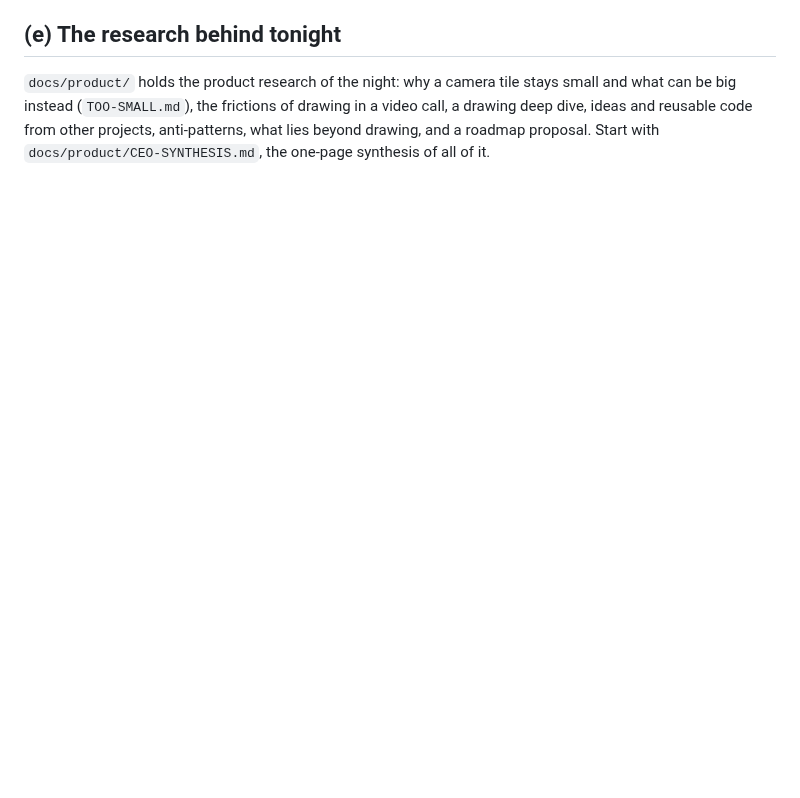
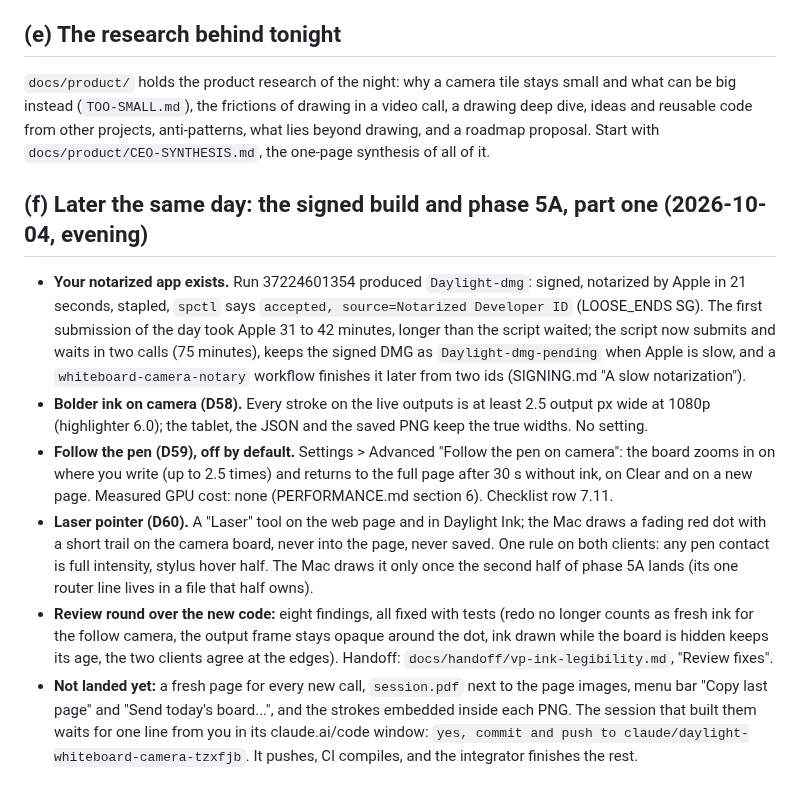
Before and after one commit to 12twelve12hi/daylight-control-your-mac, a Markdown page: whiteboard-camera/docs/WHATS-NEW.md, the part around the change. Drawn GitHub-style; blank space fills up the shorter version.

Commit message:
docs: WHATS-NEW (f) the signed build and phase 5A part one; STATUS phase 5A integration, part one
Proved by: docs only; the docs-to-UI check does not read these two files.

Co-Authored-By: Claude Fable 5.1 <noreply@anthropic.com>
Claude-Session: https://claude.ai/code/session_01CAXUYrAtZw8vGo6qqwwhyf

```diff
--- a/whiteboard-camera/docs/WHATS-NEW.md
+++ b/whiteboard-camera/docs/WHATS-NEW.md
@@ -64,3 +64,12 @@ Until tonight CI built the APK and the Mac app and ran their unit tests, but not
 ## (e) The research behind tonight
 
 `docs/product/` holds the product research of the night: why a camera tile stays small and what can be big instead (`TOO-SMALL.md`), the frictions of drawing in a video call, a drawing deep dive, ideas and reusable code from other projects, anti-patterns, what lies beyond drawing, and a roadmap proposal. Start with `docs/product/CEO-SYNTHESIS.md`, the one-page synthesis of all of it.
+
+## (f) Later the same day: the signed build and phase 5A, part one (2026-10-04, evening)
+
+- **Your notarized app exists.** Run 37224601354 produced `Daylight-dmg`: signed, notarized by Apple in 21 seconds, stapled, `spctl` says `accepted, source=Notarized Developer ID` (LOOSE_ENDS SG). The first submission of the day took Apple 31 to 42 minutes, longer than the script waited; the script now submits and waits in two calls (75 minutes), keeps the signed DMG as `Daylight-dmg-pending` when Apple is slow, and a `whiteboard-camera-notary` workflow finishes it later from two ids (SIGNING.md "A slow notarization").
+- **Bolder ink on camera (D58).** Every stroke on the live outputs is at least 2.5 output px wide at 1080p (highlighter 6.0); the tablet, the JSON and the saved PNG keep the true widths. No setting.
+- **Follow the pen (D59), off by default.** Settings > Advanced "Follow the pen on camera": the board zooms in on where you write (up to 2.5 times) and returns to the full page after 30 s without ink, on Clear and on a new page. Measured GPU cost: none (PERFORMANCE.md section 6). Checklist row 7.11.
+- **Laser pointer (D60).** A "Laser" tool on the web page and in Daylight Ink; the Mac draws a fading red dot with a short trail on the camera board, never into the page, never saved. One rule on both clients: any pen contact is full intensity, stylus hover half. The Mac draws it only once the second half of phase 5A lands (its one router line lives in a file that half owns).
+- **Review round over the new code:** eight findings, all fixed with tests (redo no longer counts as fresh ink for the follow camera, the output frame stays opaque around the dot, ink drawn while the board is hidden keeps its age, the two clients agree at the edges). Handoff: `docs/handoff/vp-ink-legibility.md`, "Review fixes".
+- **Not landed yet:** a fresh page for every new call, `session.pdf` next to the page images, menu bar "Copy last page" and "Send today's board...", and the strokes embedded inside each PNG. The session that built them waits for one line from you in its claude.ai/code window: `yes, commit and push to claude/daylight-whiteboard-camera-tzxfjb`. It pushes, CI compiles, and the integrator finishes the rest.
```
Also changed, not shown: whiteboard-camera/docs/STATUS.md (+6 -0 lines).
